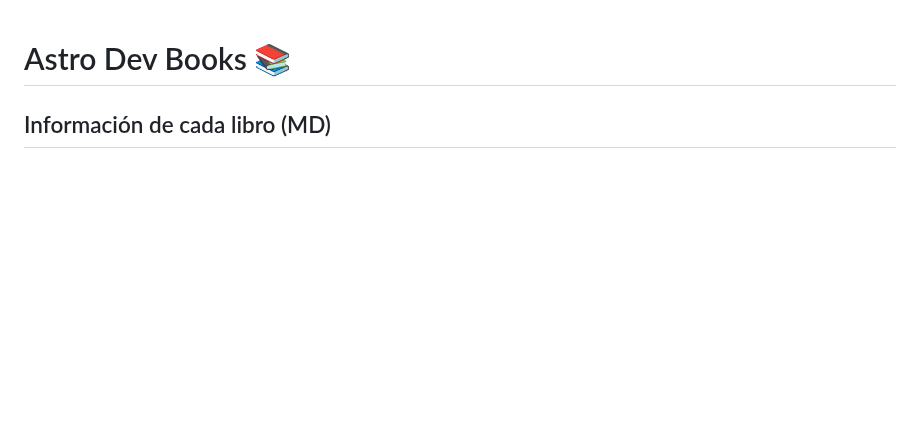
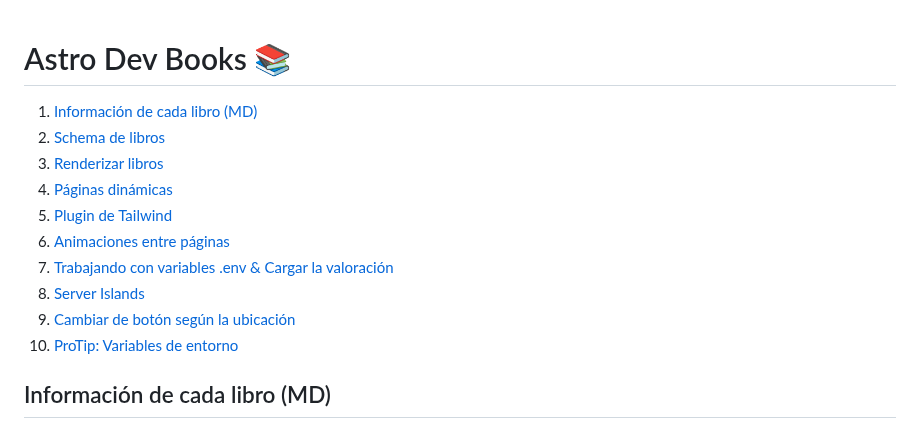
Before and after one commit to josehb96/astro-dev-books, a Markdown page: README.md, the part around one of its changes. GitHub-like rendering; blank space fills up the shorter version.

Commit message:
fix: update README to enhance structure and clarity of content

```diff
--- a/README.md
+++ b/README.md
@@ -1,4 +1,15 @@
 # Astro Dev Books 📚
+
+1. [Información de cada libro (MD)](#información-de-cada-libro-md)
+2. [Schema de libros](#schema-de-libros)
+3. [Renderizar libros](#renderizar-libros)
+4. [Páginas dinámicas](#páginas-dinámicas)
+5. [Plugin de Tailwind](#plugin-de-tailwind)
+6. [Animaciones entre páginas](#animaciones-entre-páginas)
+7. [Trabajando con variables .env & Cargar la valoración](#trabajando-con-variables-env--cargar-la-valoración)
+8. [Server Islands](#server-islands)
+9. [Cambiar de botón según la ubicación](#cambiar-de-botón-según-la-ubicación)
+10. [ProTip: Variables de entorno](#protip-variables-de-entorno)
 
 ## Información de cada libro (MD)
 
```
Also changed, not shown: other parts of README.md (+2 -3 lines).
